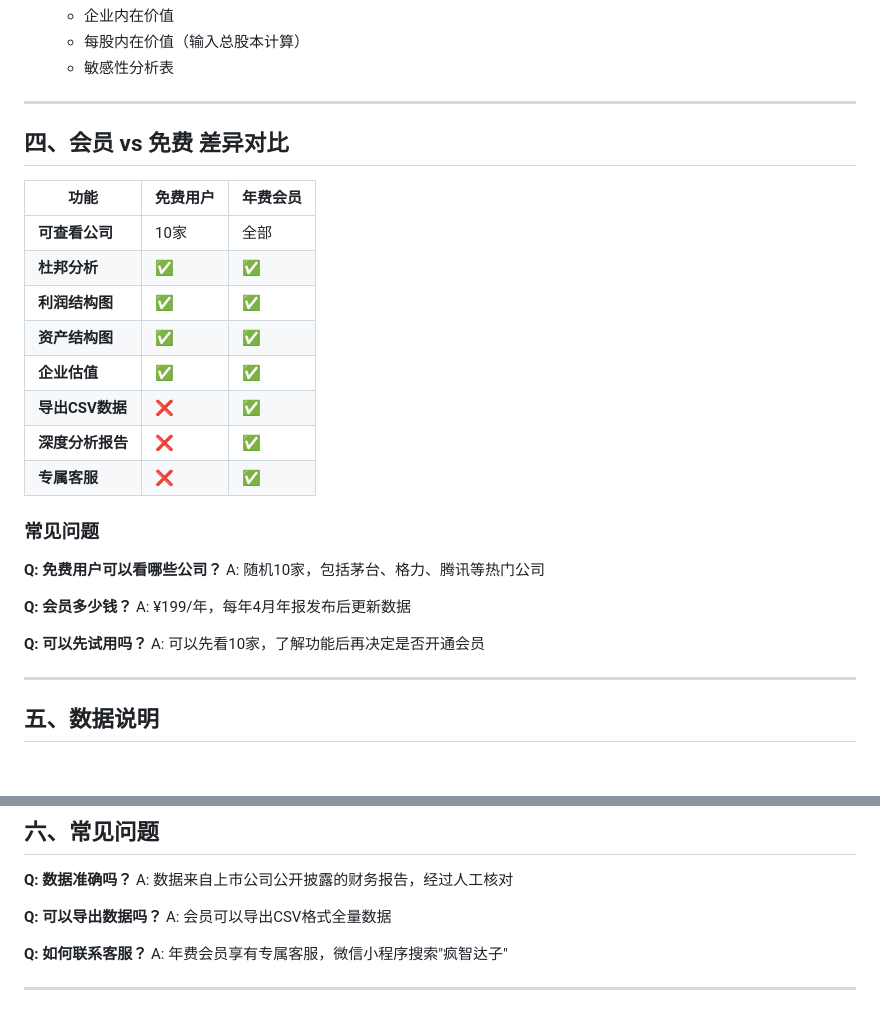
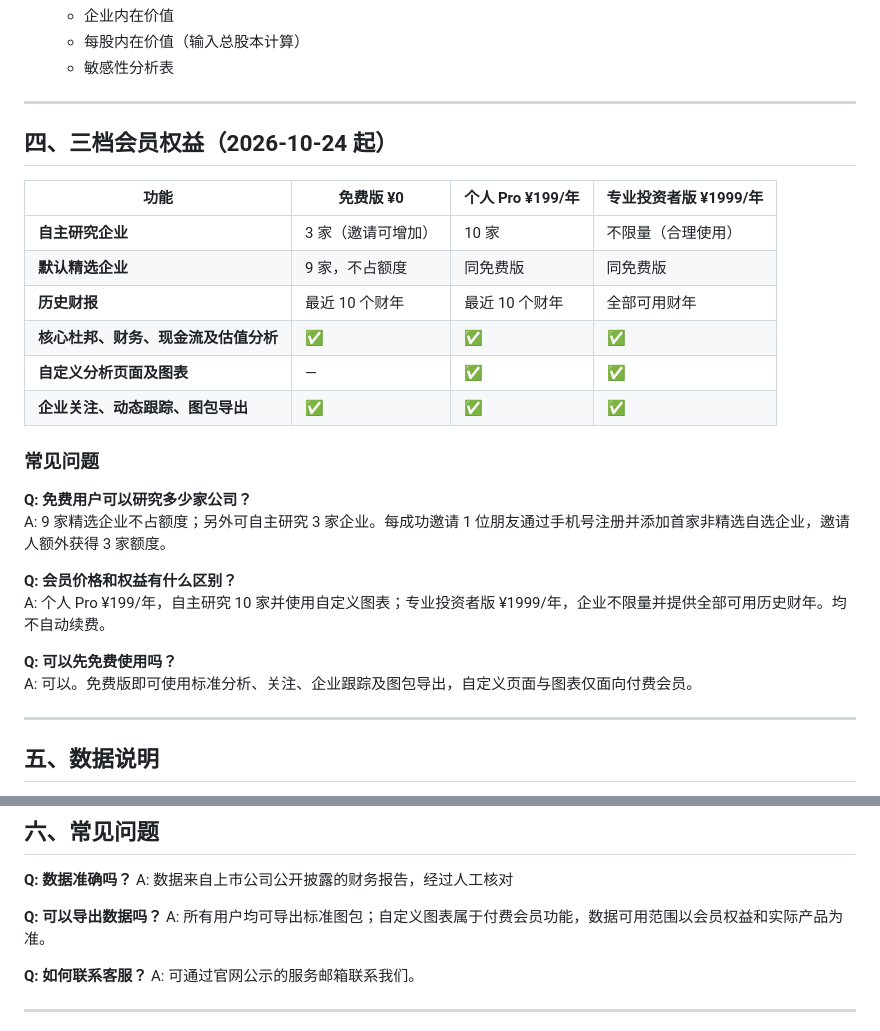
Before and after one commit to richardsun1990/dupontmaster-web-manual, a Markdown page: web-manual-content.md, 2 parts joined by grey strips. GitHub-like rendering; blank space fills up the shorter version.

Commit message:
docs(website): replace obsolete two-tier and limited-export FAQ

```diff
--- a/web-manual-content.md
+++ b/web-manual-content.md
@@ -100,29 +100,27 @@
 
 ---
 
-## 四、会员 vs 免费 差异对比
+## 四、三档会员权益（2026-10-24 起）
 
-| 功能 | 免费用户 | 年费会员 |
-|-----|---------|---------|
-| **可查看公司** | 10家 | 全部 |
-| **杜邦分析** | ✅ | ✅ |
-| **利润结构图** | ✅ | ✅ |
-| **资产结构图** | ✅ | ✅ |
-| **企业估值** | ✅ | ✅ |
-| **导出CSV数据** | ❌ | ✅ |
-| **深度分析报告** | ❌ | ✅ |
-| **专属客服** | ❌ | ✅ |
+| 功能 | 免费版 ¥0 | 个人 Pro ¥199/年 | 专业投资者版 ¥1999/年 |
+|-----|----------|-----------------|-----------------------|
+| **自主研究企业** | 3 家（邀请可增加） | 10 家 | 不限量（合理使用） |
+| **默认精选企业** | 9 家，不占额度 | 同免费版 | 同免费版 |
+| **历史财报** | 最近 10 个财年 | 最近 10 个财年 | 全部可用财年 |
+| **核心杜邦、财务、现金流及估值分析** | ✅ | ✅ | ✅ |
+| **自定义分析页面及图表** | — | ✅ | ✅ |
+| **企业关注、动态跟踪、图包导出** | ✅ | ✅ | ✅ |
 
 ### 常见问题
 
-**Q: 免费用户可以看哪些公司？**
-A: 随机10家，包括茅台、格力、腾讯等热门公司
+**Q: 免费用户可以研究多少家公司？**
+A: 9 家精选企业不占额度；另外可自主研究 3 家企业。每成功邀请 1 位朋友通过手机号注册并添加首家非精选自选企业，邀请人额外获得 3 家额度。
 
-**Q: 会员多少钱？**
-A: ¥199/年，每年4月年报发布后更新数据
+**Q: 会员价格和权益有什么区别？**
+A: 个人 Pro ¥199/年，自主研究 10 家并使用自定义图表；专业投资者版 ¥1999/年，企业不限量并提供全部可用历史财年。均不自动续费。
 
-**Q: 可以先试用吗？**
-A: 可以先看10家，了解功能后再决定是否开通会员
+**Q: 可以先免费使用吗？**
+A: 可以。免费版即可使用标准分析、关注、企业跟踪及图包导出，自定义页面与图表仅面向付费会员。
 
 ---
 
@@ -141,10 +139,10 @@ A: 可以先看10家，了解功能后再决定是否开通会员
 A: 数据来自上市公司公开披露的财务报告，经过人工核对
 
 **Q: 可以导出数据吗？**
-A: 会员可以导出CSV格式全量数据
+A: 所有用户均可导出标准图包；自定义图表属于付费会员功能，数据可用范围以会员权益和实际产品为准。
 
 **Q: 如何联系客服？**
-A: 年费会员享有专属客服，微信小程序搜索"疯智达子"
+A: 可通过官网公示的服务邮箱联系我们。
 
 ---
 
```
Also changed, not shown: other parts of web-manual-content.md (+2 -2 lines).
